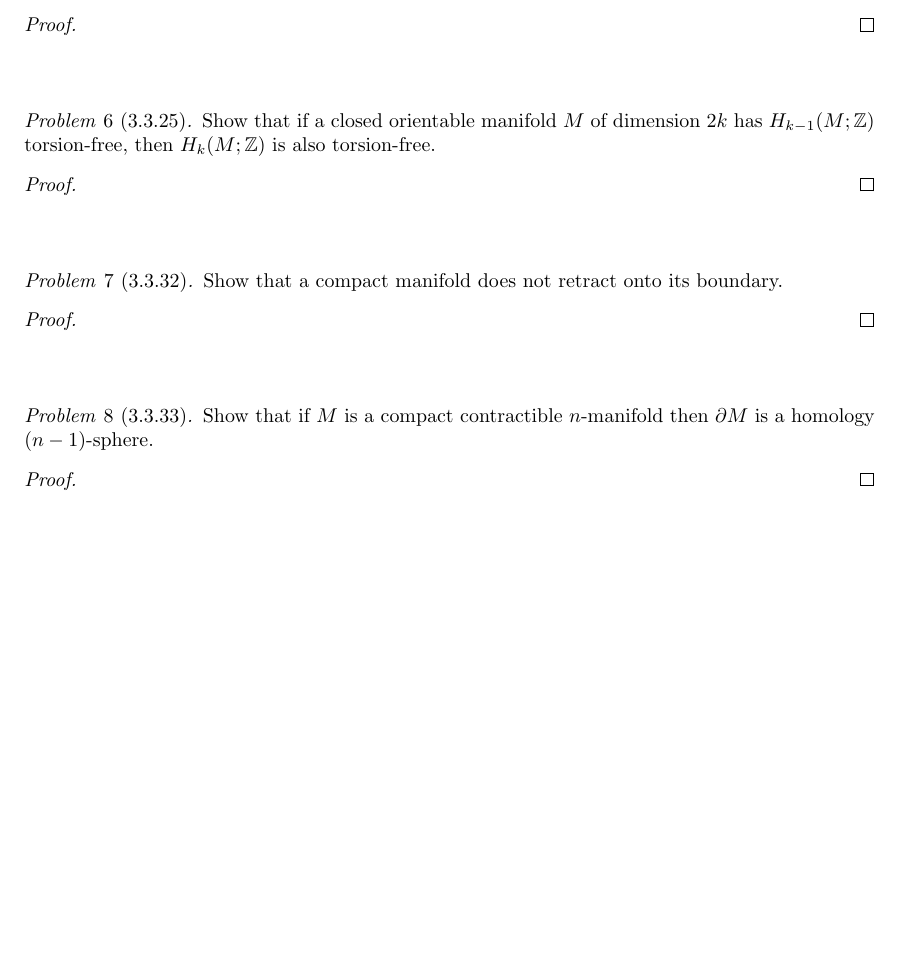
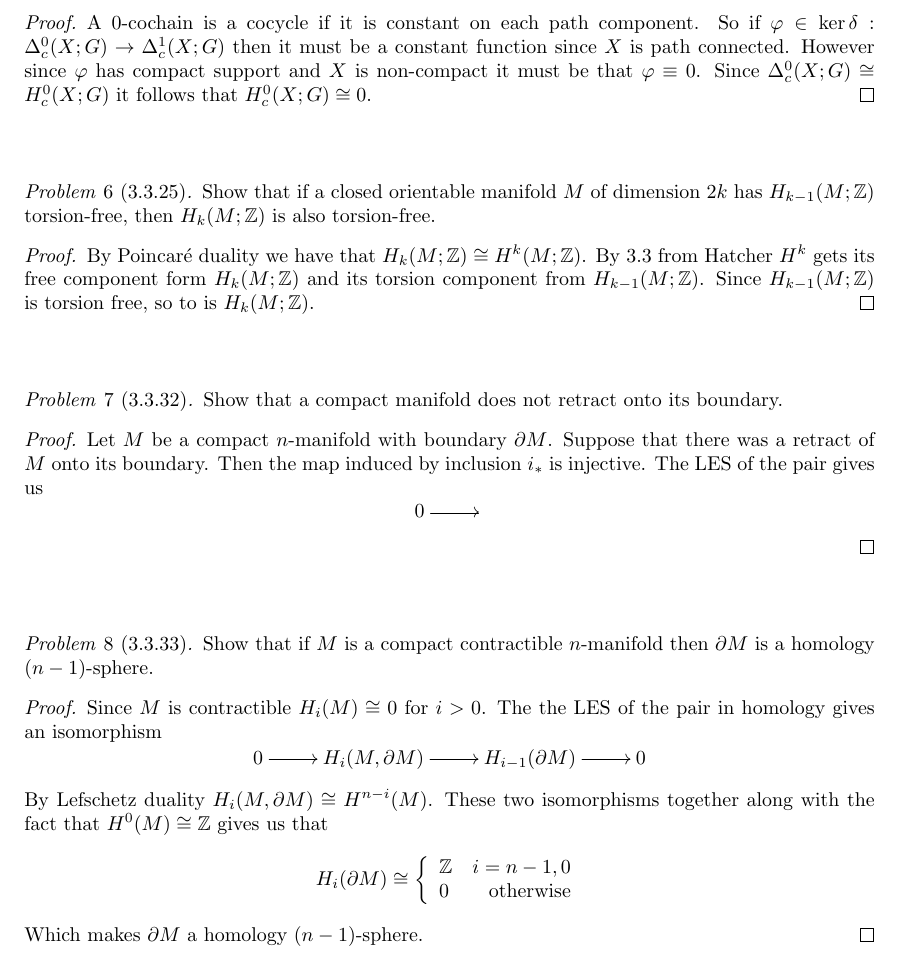
Before and after one commit to albenzo/MATH-7520, a LaTeX document (final/final.tex): part of the page before the commit and part of page 2 of 2 after it, cut at the place of the change, the shorter picture padded with empty space. Compiled offline with pdfLaTeX.

Commit message:
Final nearly complete

```diff
--- a/final/final.tex
+++ b/final/final.tex
@@ -83,7 +107,11 @@
 \end{problem}
 
 \begin{proof}
-
+  A $0$-cochain is a cocycle if it is constant on each
+  path component. So if $\varphi\in\ker\delta:\Delta_c^0(X;G)\rightarrow\Delta_c^1(X;G)$ then it must be a constant
+  function since $X$ is path connected. However since $\varphi$ has compact
+  support and $X$ is non-compact it must be that $\varphi\equiv 0$. Since
+  $\Delta_c^0(X;G)\cong H_c^0(X;G)$ it follows that $H_c^0(X;G)\cong 0$.
 \end{proof}
 
 \sk
@@ -94,7 +122,10 @@
 \end{problem}
 
 \begin{proof}
-
+  By Poincar\'e duality we have that $H_k(M;\bb{Z})\cong H^k(M;\bb{Z})$.
+  By 3.3 from Hatcher $H^k$ gets its free component form $H_k(M;\bb{Z})$ and
+  its torsion component from $H_{k-1}(M;\bb{Z})$. Since $H_{k-1}(M;\bb{Z})$ is
+  torsion free, so to is $H_k(M;\bb{Z})$.
 \end{proof}
 
 \sk
@@ -104,7 +135,14 @@
 \end{problem}
 
 \begin{proof}
-
+  Let $M$ be a compact $n$-manifold with boundary $\partial M$. Suppose that
+  there was a retract of $M$ onto its boundary. Then the map induced
+  by inclusion $i_*$ is injective. The LES of the pair gives us
+  \[
+    \xymatrix{
+      0 \ar[r] &
+    }
+  \]
 \end{proof}
 
 \sk
@@ -115,5 +153,23 @@
 \end{problem}
 
 \begin{proof}
-
+  Since $M$ is contractible $H_i(M)\cong 0$ for $i>0$. The the LES of the pair in
+  homology gives an isomorphism
+  \[
+    \xymatrix{
+      0 \ar[r] & H_i(M,\partial M) \ar[r] & H_{i-1}(\partial M) \ar[r] & 0
+    }
+  \]
+  By Lefschetz duality $H_i(M,\partial M)\cong H^{n-i}(M)$. These two isomorphisms together
+  along with the fact that $H^0(M)\cong \bb{Z}$ gives us that
+  \[
+    H_i(\partial M) \cong
+    \left\{
+      \begin{array}{lr}
+        \bb{Z} & i=n-1,0\\
+        0 & \text{otherwise}
+      \end{array}
+    \right.
+  \]
+  Which makes $\partial M$ a homology $(n-1)$-sphere.
 \end{proof}
```
Also changed, not shown: final/final.pdf, final/final.tex (26 more changed lines).
